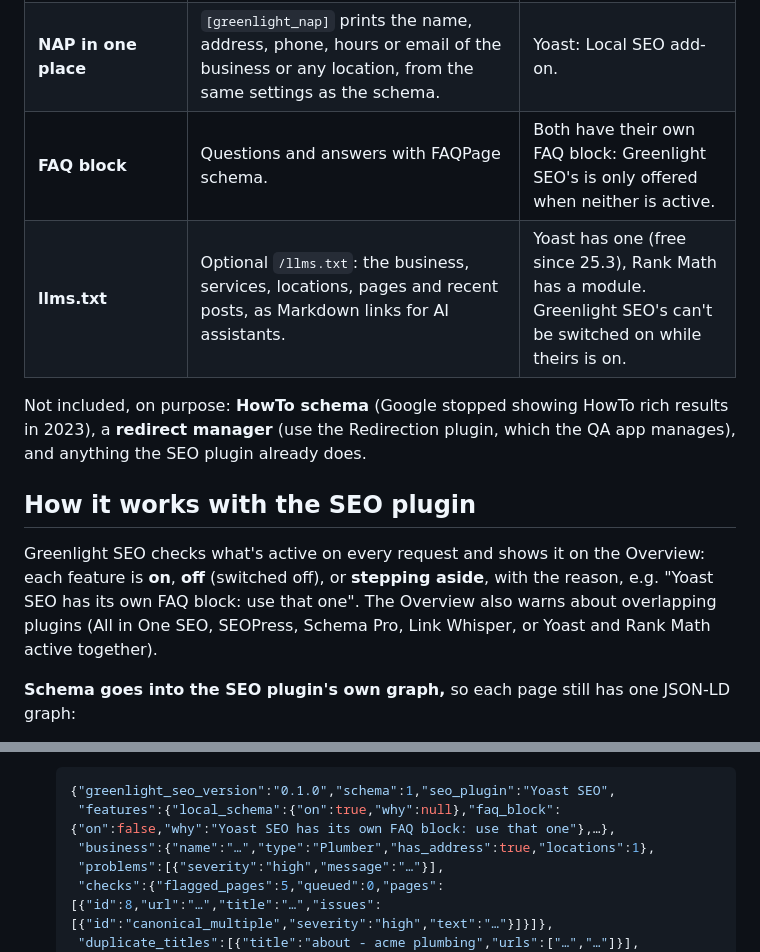
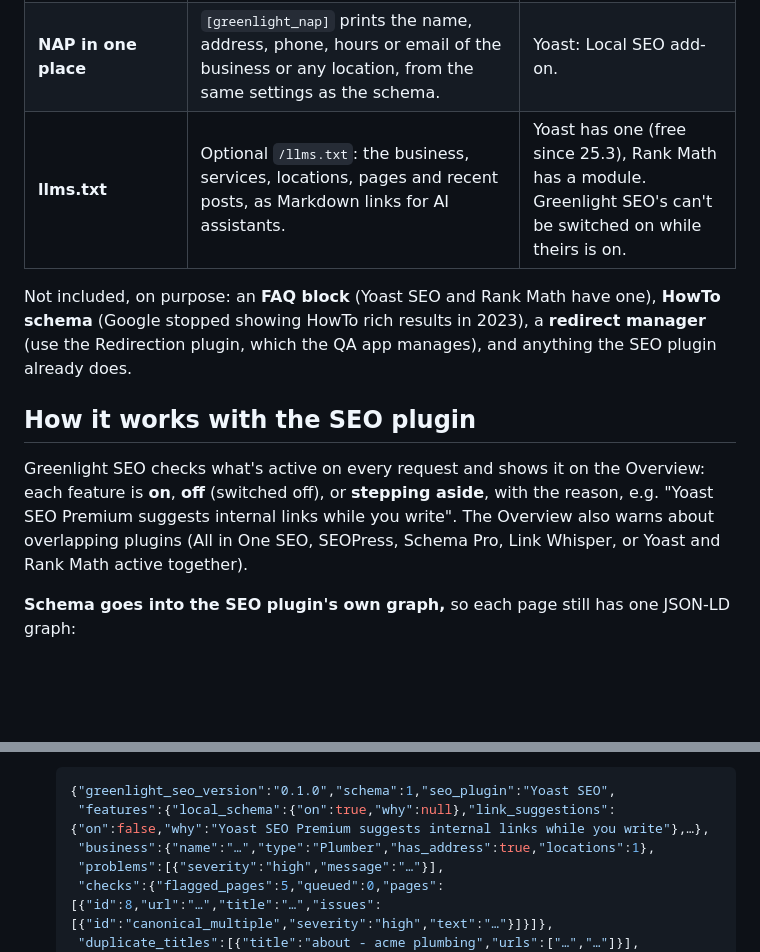
Before and after one commit to yoborj/greenlight-seo, a Markdown page: README.md, 2 parts joined by grey strips. GitHub-like rendering; blank space fills up the shorter version.

````diff
--- a/README.md
+++ b/README.md
@@ -32,18 +32,17 @@ Screenshots use a made-up demo site.
 | **On-page checks, on save** | Missing, multiple or duplicate titles; not exactly one H1; the H1 being the SEO title word for word; content images without alt text; optionally, titles not ending with "\| Site name". | Yoast's analysis covers the focus keyphrase; Greenlight SEO checks the rendered page and the whole site. |
 | **Internal links** | Orphan pages, dead ends, links to missing or redirected pages, the most-linked pages, and link suggestions while editing (service and location pages first). | Yoast: **Premium** (suggestions, orphaned content). Rank Math: suggestions in the free plugin. Suggestions step aside for both. |
 | **NAP in one place** | `[greenlight_nap]` prints the name, address, phone, hours or email of the business or any location, from the same settings as the schema. | Yoast: Local SEO add-on. |
-| **FAQ block** | Questions and answers with FAQPage schema. | Both have their own FAQ block: Greenlight SEO's is only offered when neither is active. |
 | **llms.txt** | Optional `/llms.txt`: the business, services, locations, pages and recent posts, as Markdown links for AI assistants. | Yoast has one (free since 25.3), Rank Math has a module. Greenlight SEO's can't be switched on while theirs is on. |
 
-Not included, on purpose: **HowTo schema** (Google stopped showing HowTo rich results in 2023), a
+Not included, on purpose: an **FAQ block** (Yoast SEO and Rank Math have one), **HowTo schema** (Google stopped showing HowTo rich results in 2023), a
 **redirect manager** (use the Redirection plugin, which the QA app manages), and anything the SEO plugin
 already does.
 
 ## How it works with the SEO plugin
 
 Greenlight SEO checks what's active on every request and shows it on the Overview: each feature is **on**,
-**off** (switched off), or **stepping aside**, with the reason, e.g. "Yoast SEO has its own FAQ block: use
-that one". The Overview also warns about overlapping plugins (All in One SEO, SEOPress, Schema Pro, Link
+**off** (switched off), or **stepping aside**, with the reason, e.g. "Yoast SEO Premium suggests internal links
+while you write". The Overview also warns about overlapping plugins (All in One SEO, SEOPress, Schema Pro, Link
 Whisper, or Yoast and Rank Math active together).
 
 **Schema goes into the SEO plugin's own graph,** so each page still has one JSON-LD graph:
@@ -128,7 +127,7 @@ wp greenlight-seo set <key> <value>
 
   ```json
   {"greenlight_seo_version":"0.1.0","schema":1,"seo_plugin":"Yoast SEO",
-   "features":{"local_schema":{"on":true,"why":null},"faq_block":{"on":false,"why":"Yoast SEO has its own FAQ block: use that one"},…},
+   "features":{"local_schema":{"on":true,"why":null},"link_suggestions":{"on":false,"why":"Yoast SEO Premium suggests internal links while you write"},…},
    "business":{"name":"…","type":"Plumber","has_address":true,"locations":1},
    "problems":[{"severity":"high","message":"…"}],
    "checks":{"flagged_pages":5,"queued":0,"pages":[{"id":8,"url":"…","title":"…","issues":[{"id":"canonical_multiple","severity":"high","text":"…"}]}]},
````
Also changed, not shown: other parts of README.md (+2 -2 lines), CHANGELOG.md (+1 -1 lines), docs/greenlight-seo-business.png, docs/greenlight-seo-checks.png, docs/greenlight-seo-links.png, docs/greenlight-seo-overview.png, 7 other files.
